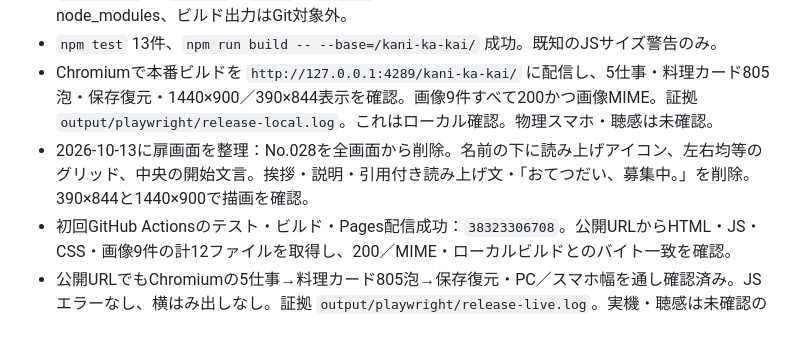
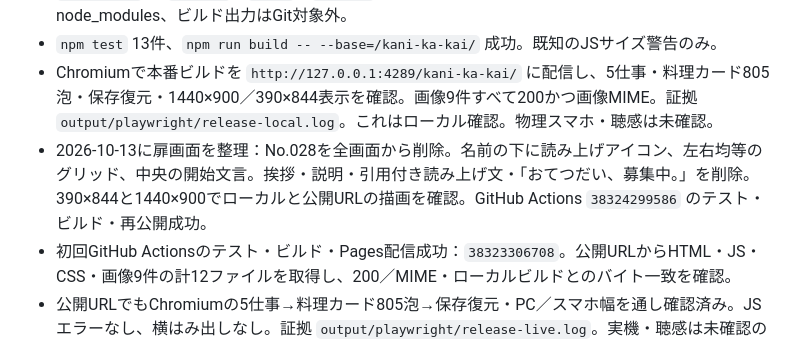
Before and after one commit to hitomiusausa/kani-ka-kai, a Markdown page: HANDOVER.md, the part around the change. GitHub-like rendering.

Commit message:
docs: record centered entrance release [skip ci]

```diff
--- a/HANDOVER.md
+++ b/HANDOVER.md
@@ -81,7 +81,7 @@ Phaserは初期非表示でCanvasが0pxになる対策として `expandParent: f
 - `.gitignore` に `output/`・`.env*`・`*.local` を追加。スクリーンショット、ローカル設定、node_modules、ビルド出力はGit対象外。
 - `npm test` 13件、`npm run build -- --base=/kani-ka-kai/` 成功。既知のJSサイズ警告のみ。
 - Chromiumで本番ビルドを `http://127.0.0.1:4289/kani-ka-kai/` に配信し、5仕事・料理カード805泡・保存復元・1440×900／390×844表示を確認。画像9件すべて200かつ画像MIME。証拠 `output/playwright/release-local.log`。これはローカル確認。物理スマホ・聴感は未確認。
-- 2026-10-13に扉画面を整理：No.028を全画面から削除。名前の下に読み上げアイコン、左右均等のグリッド、中央の開始文言。挨拶・説明・引用付き読み上げ文・「おてつだい、募集中。」を削除。390×844と1440×900で描画を確認。
+- 2026-10-13に扉画面を整理：No.028を全画面から削除。名前の下に読み上げアイコン、左右均等のグリッド、中央の開始文言。挨拶・説明・引用付き読み上げ文・「おてつだい、募集中。」を削除。390×844と1440×900でローカルと公開URLの描画を確認。GitHub Actions `38324299586` のテスト・ビルド・再公開成功。
 - 初回GitHub Actionsのテスト・ビルド・Pages配信成功：`38323306708`。公開URLからHTML・JS・CSS・画像9件の計12ファイルを取得し、200／MIME・ローカルビルドとのバイト一致を確認。
 - 公開URLでもChromiumの5仕事→料理カード805泡→保存復元・PC／スマホ幅を通し確認済み。JSエラーなし、横はみ出しなし。証拠 `output/playwright/release-live.log`。実機・聴感は未確認のまま。
 - 分担はGPT-6.1 Solを使用。Astraは必要時のみとする指定を `CLAUDE.md` に反映。
```
